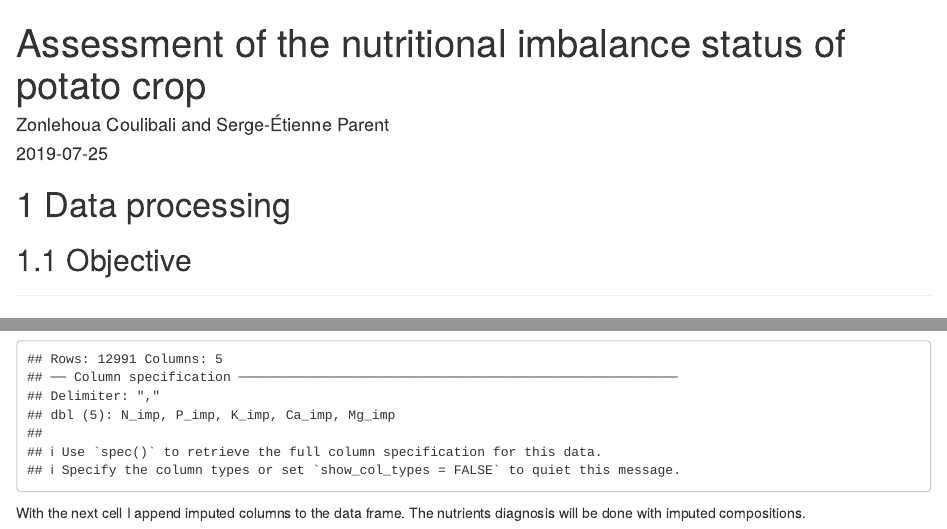
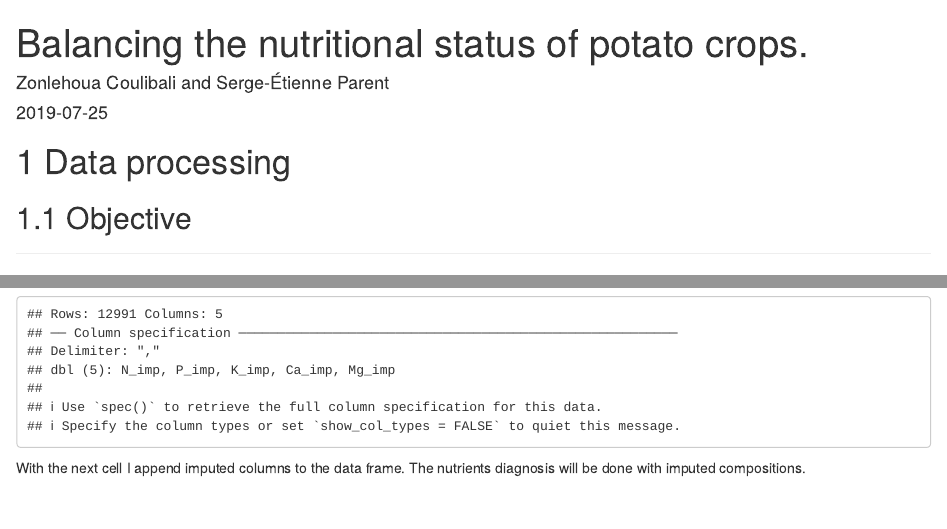
Before and after one commit to rgoals/2019_Potatocrop-nutritional-status, an R Markdown document (index.Rmd): the page in a window 1100 px wide, from its top, and a second part further down, joined at a grey line. Rendered offline with R 4.5, knitr and Pandoc, with nearby package versions; drawn as R Markdown's standard HTML page in place of the format the file asks for; some code elsewhere in the file could not run offline.

Commit message:
Title update

```diff
--- a/index.Rmd
+++ b/index.Rmd
@@ -1,5 +1,5 @@
 ---
-title: "Assessment of the nutritional imbalance status of potato crop"
+title: "Balancing the nutritional status of potato crops."
 author: "Zonlehoua Coulibali and Serge-Étienne Parent"
 date: "`r Sys.Date()`"
 site: bookdown::bookdown_site
```
Also changed, not shown: docs/search_index.json, 1 other file.
